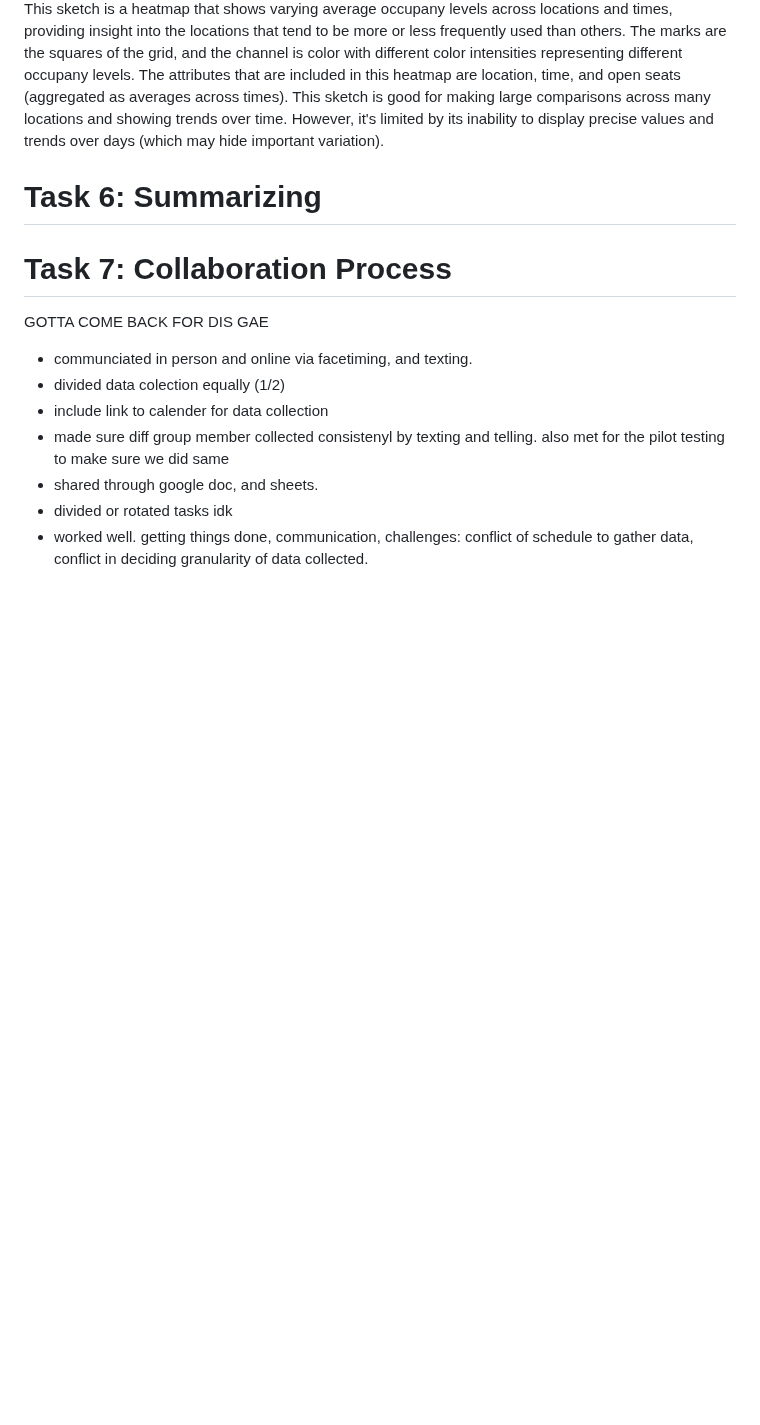
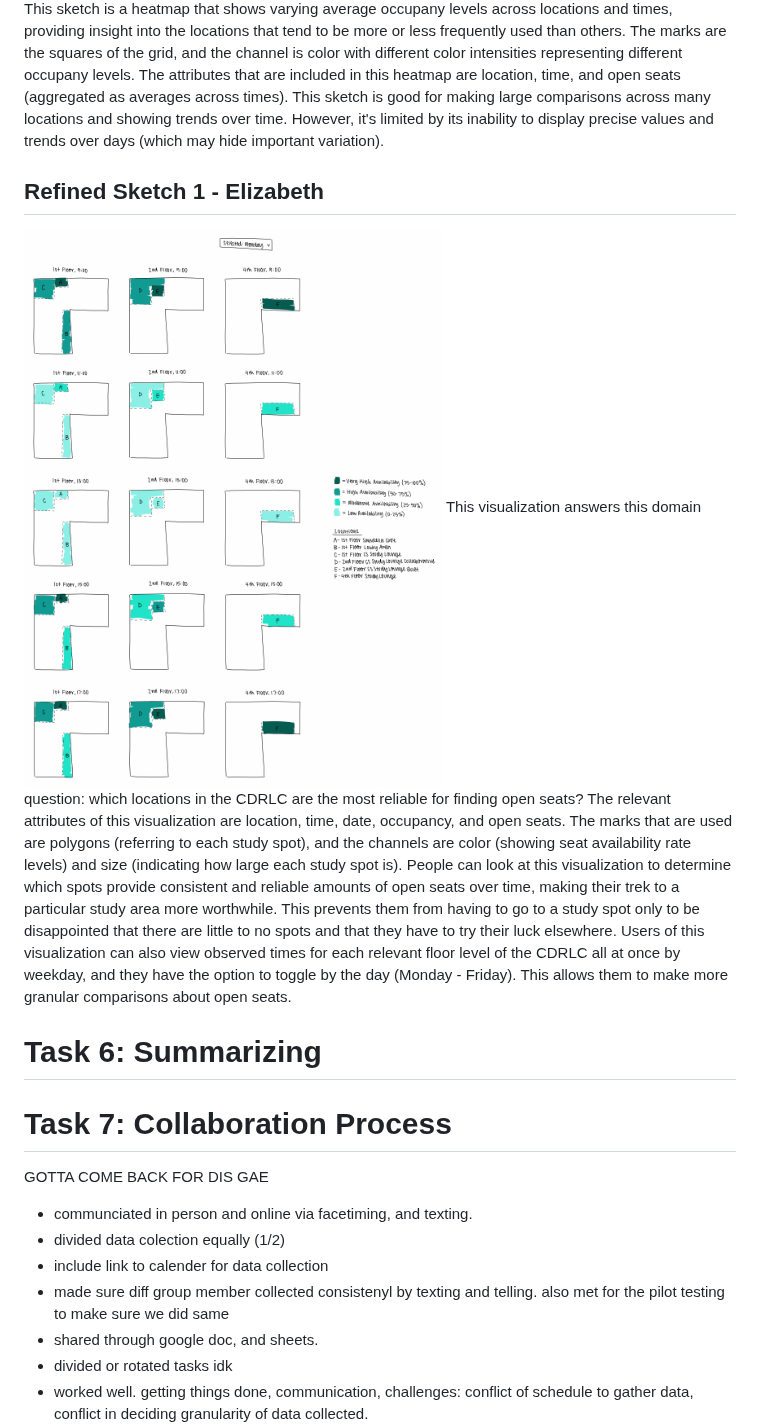
Before and after one commit to microwaves22/Ye-Ng-CS424, a Markdown page: Task_Details.md, the part around the change. Drawn GitHub-style; pictures changed too: Visualizations/DQ_2_Vis_Refined_Elizabeth.jpeg (added); blank space fills up the shorter version.

Commit message:
included my refined visualization and summary

```diff
--- a/Task_Details.md
+++ b/Task_Details.md
@@ -294,6 +294,10 @@ This sketch is based on a scatterplot where users can see how occupancy rates ar
 ![Visualization for Domain Question 4](Visualizations/DQ_4_Vis_Elizabeth.jpeg)
 This visualization answers this domain question: how does the popularity of different study spots change? This sketch is a heatmap that shows varying average occupany levels across locations and times, providing insight into the locations that tend to be more or less frequently used than others. The marks are the squares of the grid, and the channel is color with different color intensities representing different occupany levels. The attributes that are included in this heatmap are location, time, and open seats (aggregated as averages across times). This sketch is good for making large comparisons across many locations and showing trends over time. However, it's limited by its inability to display precise values and trends over days (which may hide important variation).
 
+## Refined Sketch 1 - Elizabeth
+![Refined Visualization for Domain Question 2](Visualizations/DQ_2_Vis_Refined_Elizabeth.jpeg)
+This visualization answers this domain question: which locations in the CDRLC are the most reliable for finding open seats? The relevant attributes of this visualization are location, time, date, occupancy, and open seats. The marks that are used are polygons (referring to each study spot), and the channels are color (showing seat availability rate levels) and size (indicating how large each study spot is). People can look at this visualization to determine which spots provide consistent and reliable amounts of open seats over time, making their trek to a particular study area more worthwhile. This prevents them from having to go to a study spot only to be disappointed that there are little to no spots and that they have to try their luck elsewhere. Users of this visualization can also view observed times for each relevant floor level of the CDRLC all at once by weekday, and they have the option to toggle by the day (Monday - Friday). This allows them to make more granular comparisons about open seats.
+
 # Task 6: Summarizing
 
 # Task 7: Collaboration Process
```
